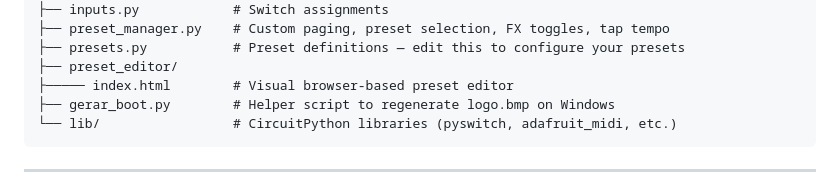
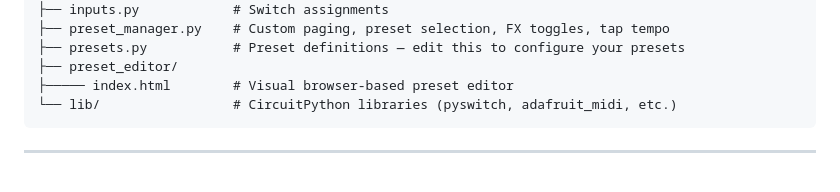
Before and after one commit to feehpadula/captain-cortex, a Markdown page: README.md, the part around the change. Rendered like a GitHub page.

Commit message:
Remover arquivo

````diff
--- a/README.md
+++ b/README.md
@@ -219,7 +219,6 @@ captain-cortex/
 ├── presets.py           # Preset definitions — edit this to configure your presets
 ├── preset_editor/
 ├───── index.html        # Visual browser-based preset editor
-├── gerar_boot.py        # Helper script to regenerate logo.bmp on Windows
 └── lib/                 # CircuitPython libraries (pyswitch, adafruit_midi, etc.)
 ```
 
````
